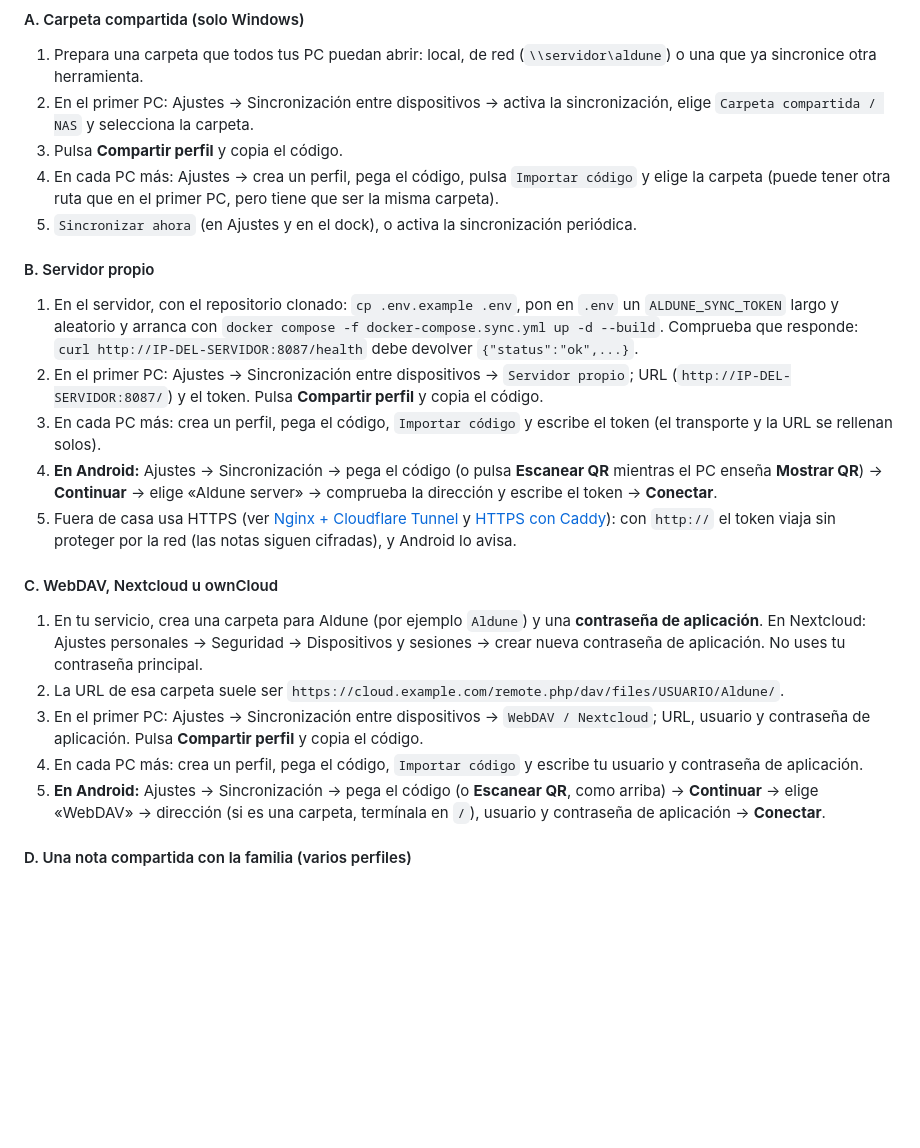
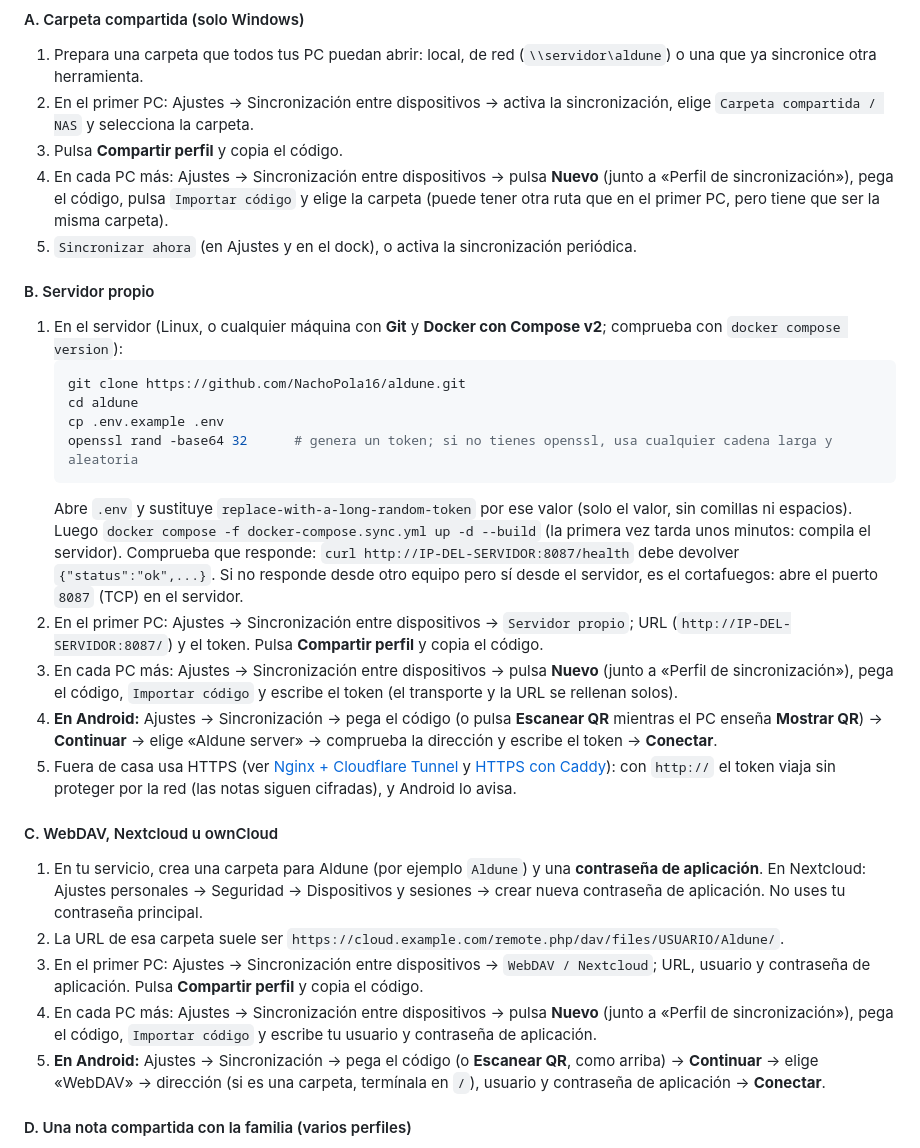
Before and after one commit to NachoPola16/aldune, a Markdown page: docs/SYNC.md, the part around one of its changes. GitHub-like rendering; blank space fills up the shorter version.

````diff
--- a/docs/SYNC.md
+++ b/docs/SYNC.md
@@ -30,18 +30,26 @@ cada dispositivo. Trata el código como una contraseña, porque contiene la clav
 2. En el primer PC: Ajustes → Sincronización entre dispositivos → activa la sincronización, elige `Carpeta compartida / NAS` y
    selecciona la carpeta.
 3. Pulsa **Compartir perfil** y copia el código.
-4. En cada PC más: Ajustes → crea un perfil, pega el código, pulsa `Importar código` y elige la carpeta (puede tener otra ruta
+4. En cada PC más: Ajustes → Sincronización entre dispositivos → pulsa **Nuevo** (junto a «Perfil de sincronización»), pega el código, pulsa `Importar código` y elige la carpeta (puede tener otra ruta
    que en el primer PC, pero tiene que ser la misma carpeta).
 5. `Sincronizar ahora` (en Ajustes y en el dock), o activa la sincronización periódica.
 
 #### B. Servidor propio
 
-1. En el servidor, con el repositorio clonado: `cp .env.example .env`, pon en `.env` un `ALDUNE_SYNC_TOKEN` largo y aleatorio y
-   arranca con `docker compose -f docker-compose.sync.yml up -d --build`. Comprueba que responde:
-   `curl http://IP-DEL-SERVIDOR:8087/health` debe devolver `{"status":"ok",...}`.
+1. En el servidor (Linux, o cualquier máquina con **Git** y **Docker con Compose v2**; comprueba con `docker compose version`):
+   ```bash
+   git clone https://github.com/NachoPola16/aldune.git
+   cd aldune
+   cp .env.example .env
+   openssl rand -base64 32      # genera un token; si no tienes openssl, usa cualquier cadena larga y aleatoria
+   ```
+   Abre `.env` y sustituye `replace-with-a-long-random-token` por ese valor (solo el valor, sin comillas ni espacios). Luego
+   `docker compose -f docker-compose.sync.yml up -d --build` (la primera vez tarda unos minutos: compila el servidor).
+   Comprueba que responde: `curl http://IP-DEL-SERVIDOR:8087/health` debe devolver `{"status":"ok",...}`. Si no responde desde otro
+   equipo pero sí desde el servidor, es el cortafuegos: abre el puerto `8087` (TCP) en el servidor.
 2. En el primer PC: Ajustes → Sincronización entre dispositivos → `Servidor propio`; URL (`http://IP-DEL-SERVIDOR:8087/`) y el
    token. Pulsa **Compartir perfil** y copia el código.
-3. En cada PC más: crea un perfil, pega el código, `Importar código` y escribe el token (el transporte y la URL se rellenan solos).
+3. En cada PC más: Ajustes → Sincronización entre dispositivos → pulsa **Nuevo** (junto a «Perfil de sincronización»), pega el código, `Importar código` y escribe el token (el transporte y la URL se rellenan solos).
 4. **En Android:** Ajustes → Sincronización → pega el código (o pulsa **Escanear QR** mientras el PC enseña **Mostrar QR**) → **Continuar** → elige «Aldune server» → comprueba la dirección y
    escribe el token → **Conectar**.
 5. Fuera de casa usa HTTPS (ver [Nginx + Cloudflare Tunnel](#nginx--cloudflare-tunnel) y [HTTPS con Caddy](#https-con-caddy)): con
@@ -54,7 +62,7 @@ cada dispositivo. Trata el código como una contraseña, porque contiene la clav
 2. La URL de esa carpeta suele ser `https://cloud.example.com/remote.php/dav/files/USUARIO/Aldune/`.
 3. En el primer PC: Ajustes → Sincronización entre dispositivos → `WebDAV / Nextcloud`; URL, usuario y contraseña de aplicación.
    Pulsa **Compartir perfil** y copia el código.
-4. En cada PC más: crea un perfil, pega el código, `Importar código` y escribe tu usuario y contraseña de aplicación.
+4. En cada PC más: Ajustes → Sincronización entre dispositivos → pulsa **Nuevo** (junto a «Perfil de sincronización»), pega el código, `Importar código` y escribe tu usuario y contraseña de aplicación.
 5. **En Android:** Ajustes → Sincronización → pega el código (o **Escanear QR**, como arriba) → **Continuar** → elige «WebDAV» → dirección (si es una carpeta,
    termínala en `/`), usuario y contraseña de aplicación → **Conectar**.
 
````
Also changed, not shown: other parts of docs/SYNC.md (+1 -1 lines), README.en.md (+11 -0 lines), README.md (+11 -0 lines), docs/images/aspecto-cuaderno-campo-oscuro.png (added), docs/images/aspecto-cuaderno-campo.png (added), docs/images/aspecto-libreta-viaje-oscuro.png (added), docs/images/aspecto-libreta-viaje.png (added), docs/images/dock-abanico.gif (added).
